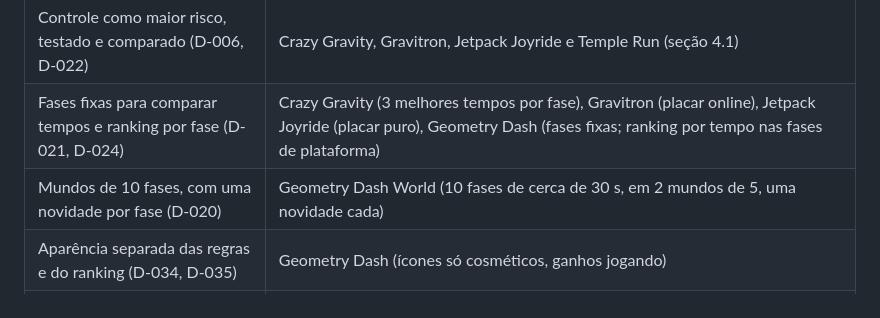
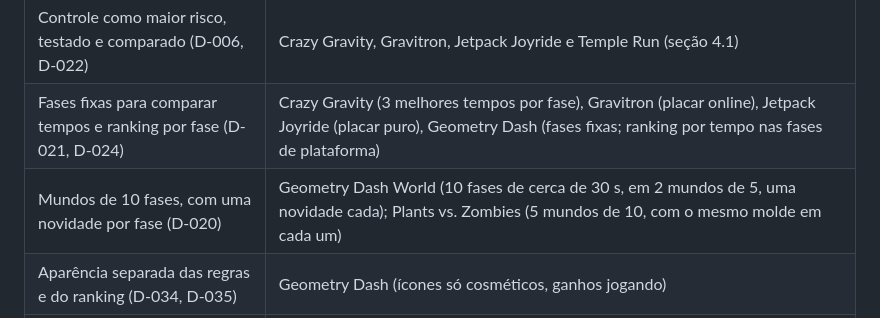
Before and after one commit to TARNAGS/resgate-espacial, a Markdown page: docs/benchmark/README.md, the part around the change. Drawn GitHub-style.

Commit message:
Guia dos benchmarks: Plants vs. Zombies na validação dos mundos de 10 fases (#99)
Co-Authored-By: Claude Opus 5.5 <noreply@anthropic.com>

```diff
--- a/docs/benchmark/README.md
+++ b/docs/benchmark/README.md
@@ -255,7 +255,7 @@ O Plants vs. Zombies repete o mesmo ritmo em cada mundo de 10 fases: novidades n
 |---|---|
 | Controle como maior risco, testado e comparado (D-006, D-022) | Crazy Gravity, Gravitron, Jetpack Joyride e Temple Run (seção 4.1) |
 | Fases fixas para comparar tempos e ranking por fase (D-021, D-024) | Crazy Gravity (3 melhores tempos por fase), Gravitron (placar online), Jetpack Joyride (placar puro), Geometry Dash (fases fixas; ranking por tempo nas fases de plataforma) |
-| Mundos de 10 fases, com uma novidade por fase (D-020) | Geometry Dash World (10 fases de cerca de 30 s, em 2 mundos de 5, uma novidade cada) |
+| Mundos de 10 fases, com uma novidade por fase (D-020) | Geometry Dash World (10 fases de cerca de 30 s, em 2 mundos de 5, uma novidade cada); Plants vs. Zombies (5 mundos de 10, com o mesmo molde em cada um) |
 | Aparência separada das regras e do ranking (D-034, D-035) | Geometry Dash (ícones só cosméticos, ganhos jogando) |
 | Sem tutorial: DEMO e attract mode (D-031) | Crazy Gravity (demonstração das fases 1 a 3), Gravitron 2 (fase 1 com tudo à vista), Temple Run (testar sem explicar), Geometry Dash (sem tutorial), Super Mario World (sem tutorial, com dicas opcionais no lugar); com o alerta das instruções acrescentadas no Gravitron 2, da dica mínima do Geometry Dash e da ajuda depois do erro que a Nintendo acrescentou em 2009 |
 | Partidas curtas para o jogador casual (D-028) | Jetpack Joyride (a "jogada do intervalo comercial"), Gravitron (um jogador que volta há anos, 10 minutos por vez), Temple Run (30 segundos a minutos) |
```
